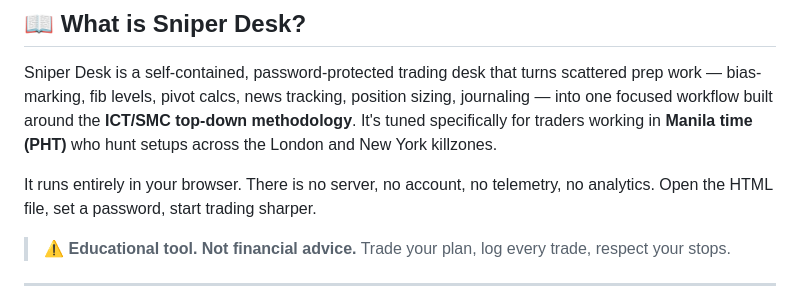
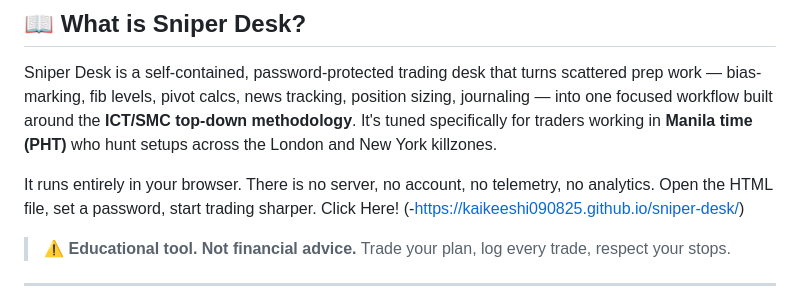
Before and after one commit to Kaikeeshi090825/sniper-desk, a Markdown page: README.md, the part around the change. GitHub-like rendering.

```diff
--- a/README.md
+++ b/README.md
@@ -26,6 +26,7 @@
 Sniper Desk is a self-contained, password-protected trading desk that turns scattered prep work — bias-marking, fib levels, pivot calcs, news tracking, position sizing, journaling — into one focused workflow built around the **ICT/SMC top-down methodology**. It's tuned specifically for traders working in **Manila time (PHT)** who hunt setups across the London and New York killzones.
 
 It runs entirely in your browser. There is no server, no account, no telemetry, no analytics. Open the HTML file, set a password, start trading sharper.
+Click Here! (-https://kaikeeshi090825.github.io/sniper-desk/)
 
 > ⚠️ **Educational tool. Not financial advice.** Trade your plan, log every trade, respect your stops.
 
```
